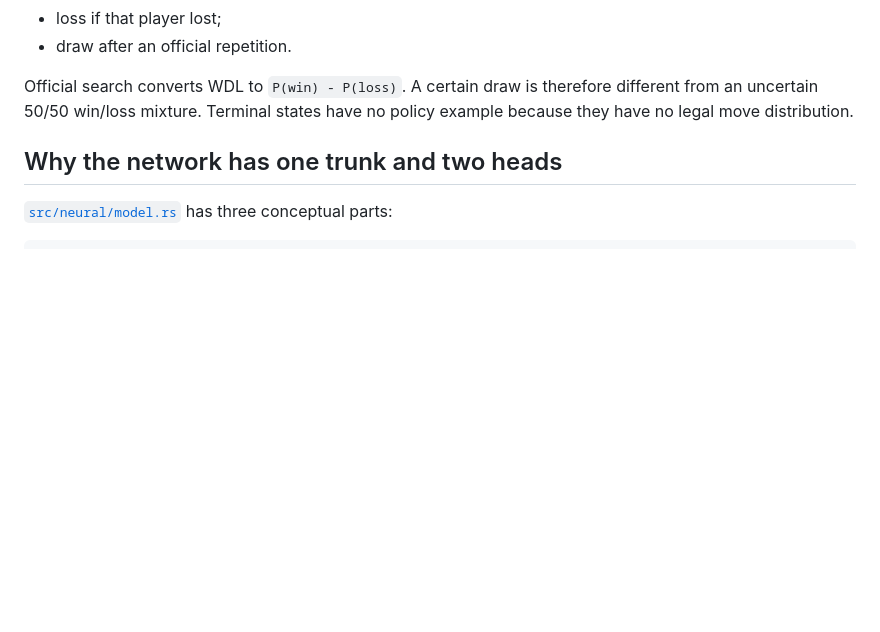
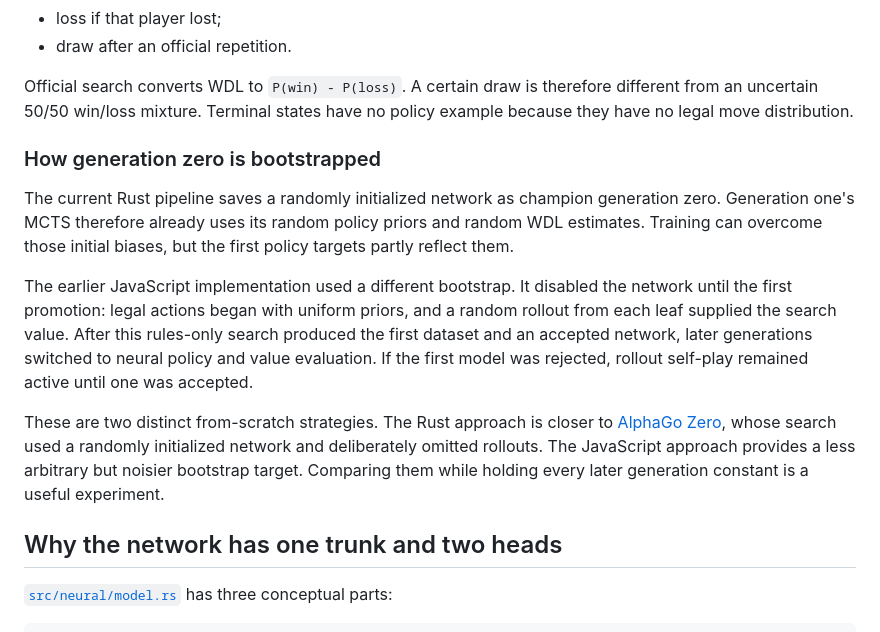
Before and after one commit to baptistefetet/YokaiRust, a Markdown page: docs/alphazero-guide.md, the part around the change. GitHub-like rendering; blank space fills up the shorter version.

```diff
--- a/docs/alphazero-guide.md
+++ b/docs/alphazero-guide.md
@@ -69,6 +69,27 @@ The WDL target is the official final result:
 Official search converts WDL to `P(win) - P(loss)`. A certain draw is therefore
 different from an uncertain 50/50 win/loss mixture. Terminal states have no
 policy example because they have no legal move distribution.
+
+### How generation zero is bootstrapped
+
+The current Rust pipeline saves a randomly initialized network as champion
+generation zero. Generation one's MCTS therefore already uses its random policy
+priors and random WDL estimates. Training can overcome those initial biases,
+but the first policy targets partly reflect them.
+
+The earlier JavaScript implementation used a different bootstrap. It disabled
+the network until the first promotion: legal actions began with uniform priors,
+and a random rollout from each leaf supplied the search value. After this
+rules-only search produced the first dataset and an accepted network, later
+generations switched to neural policy and value evaluation. If the first model
+was rejected, rollout self-play remained active until one was accepted.
+
+These are two distinct from-scratch strategies. The Rust approach is closer to
+[AlphaGo Zero](https://deepmind.google/blog/alphago-zero-starting-from-scratch/),
+whose search used a randomly initialized network and deliberately omitted
+rollouts. The JavaScript approach provides a less arbitrary but noisier
+bootstrap target. Comparing them while holding every later generation constant
+is a useful experiment.
 
 ## Why the network has one trunk and two heads
 
```
Also changed, not shown: README.md (+7 -0 lines).
